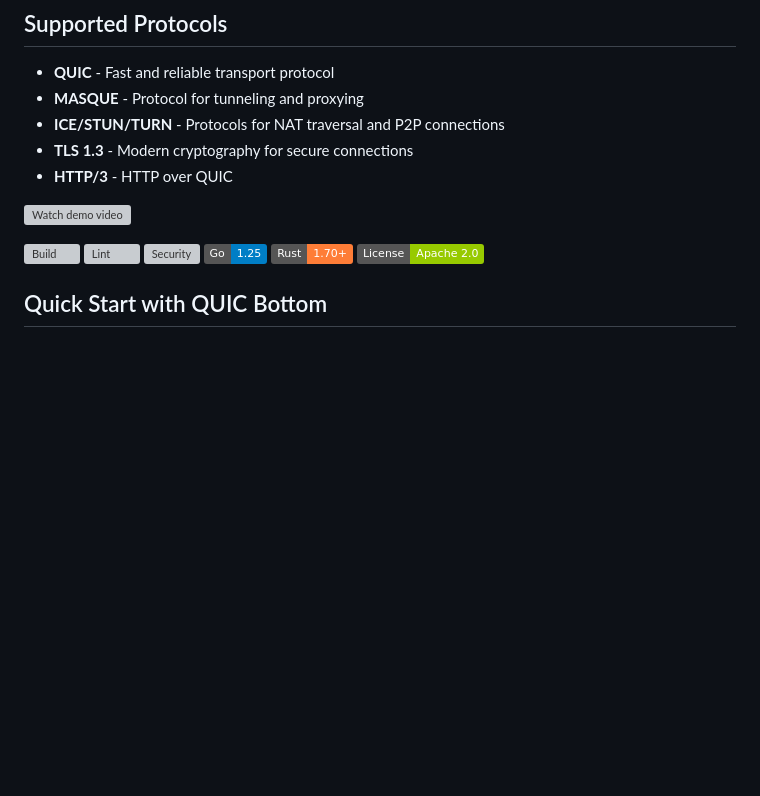
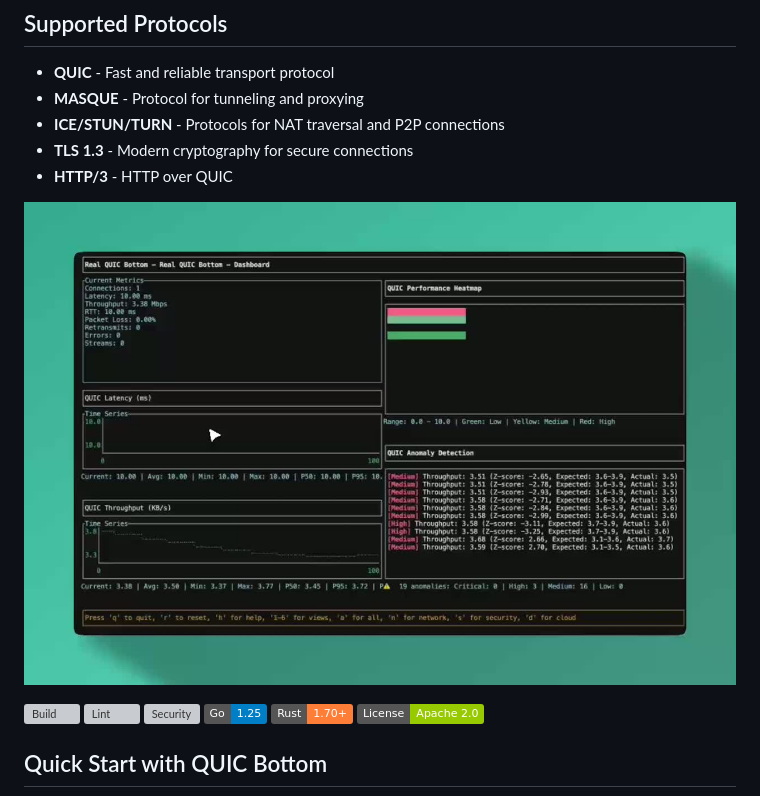
Before and after one commit to twogc/quic-test, a Markdown page: readme.md, the part around the change. GitHub-like rendering; pictures changed too: docs/media/quic-thumbnail.jpg (added); badges without logos; blank space fills up the shorter version; grey boxes are pictures that could not be loaded.

```diff
--- a/readme.md
+++ b/readme.md
@@ -96,7 +96,7 @@ Related Projects: [AI Routing Lab](https://github.com/twogc/ai-routing-lab), [Cl
 - **TLS 1.3** - Modern cryptography for secure connections
 - **HTTP/3** - HTTP over QUIC
 
-[![Watch demo video](docs/media/quic.mp4)](docs/media/quic.mp4)
+[![Watch demo video](docs/media/quic-thumbnail.jpg)](docs/media/quic.mp4)
 
 [![Build](https://github.com/twogc/quic-test/workflows/CI/badge.svg)](https://github.com/twogc/quic-test/actions)
 [![Lint](https://github.com/twogc/quic-test/workflows/Lint/badge.svg)](https://github.com/twogc/quic-test/actions)
```
Also changed, not shown: docs/README.md (+2 -1 lines).
